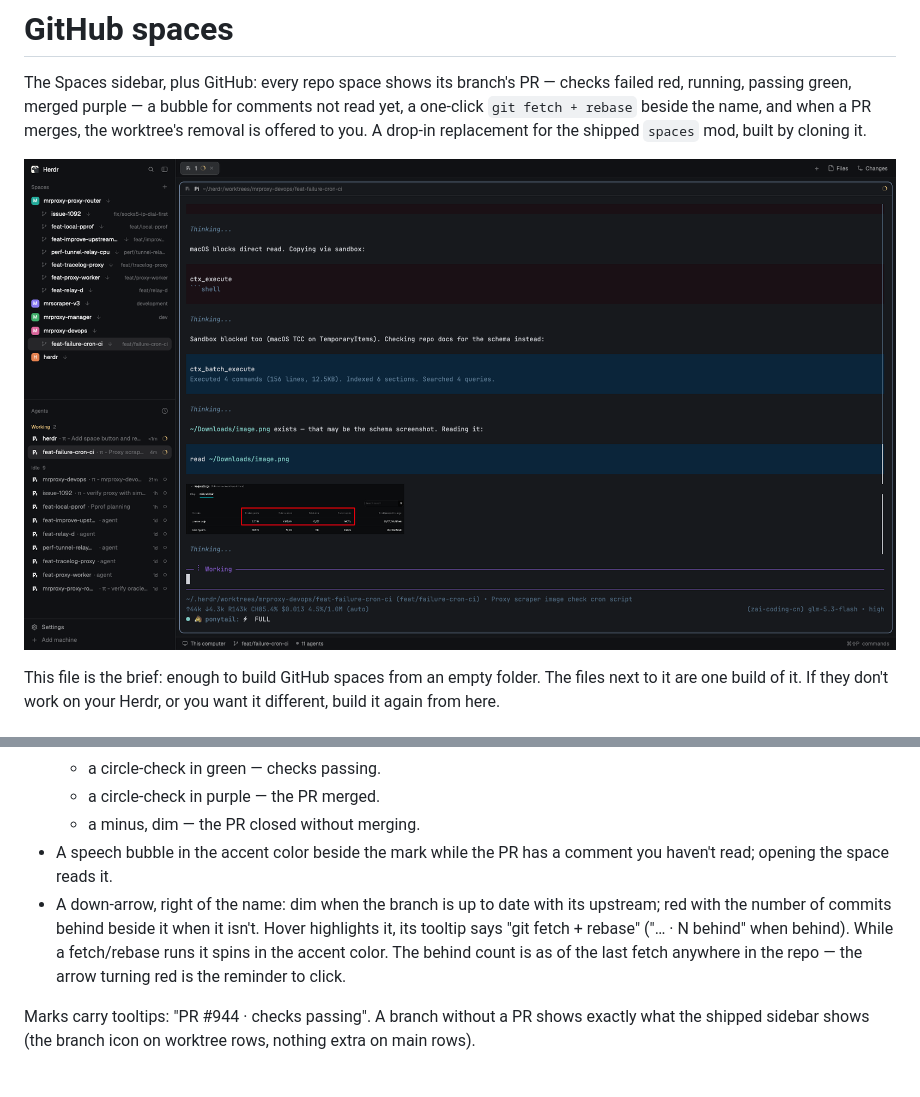
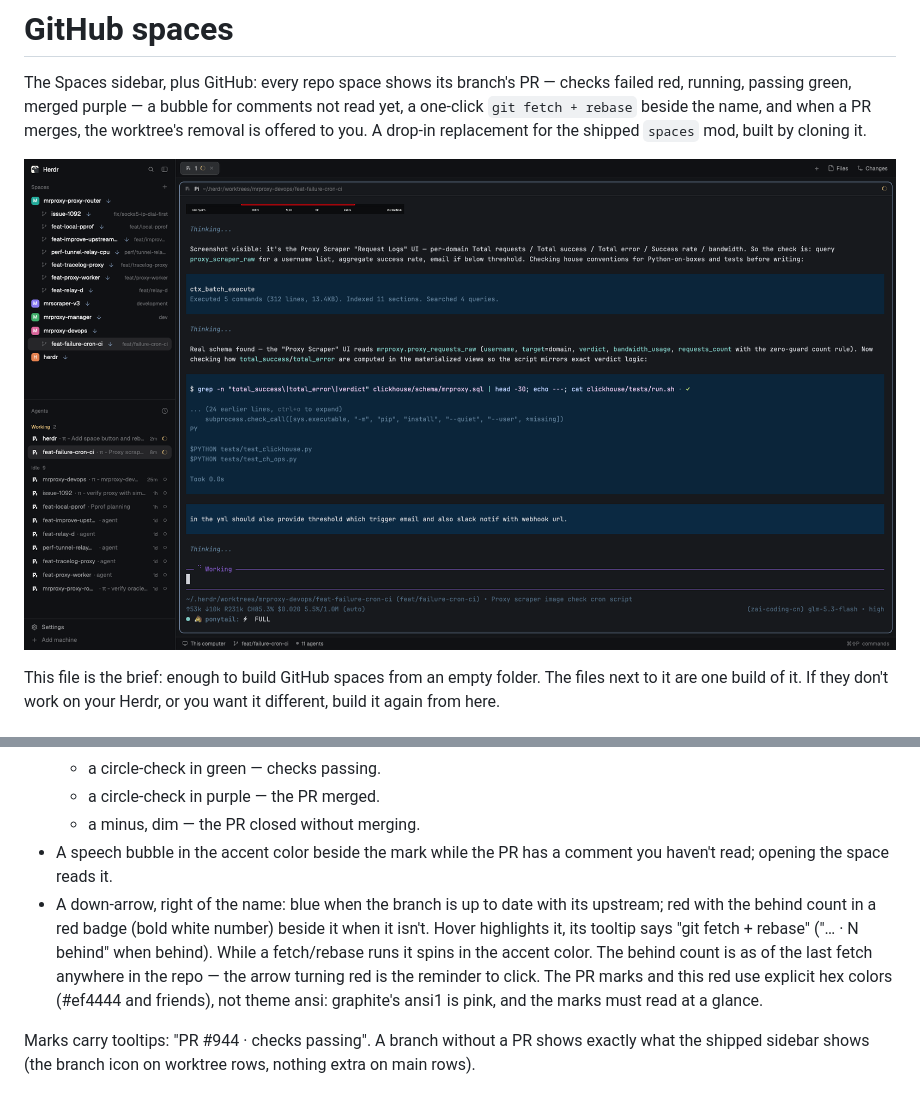
Before and after one commit to rezamonangg/herdr, a Markdown page: github-spaces/RECIPE.md, 2 parts joined by grey strips. Drawn GitHub-style; pictures changed too: github-spaces/preview.png.

Commit message:
feat(github-spaces): blue default arrow, vivid explicit mark colors

```diff
--- a/github-spaces/RECIPE.md
+++ b/github-spaces/RECIPE.md
@@ -17,7 +17,7 @@ The usual Spaces sidebar: colored avatars, worktrees nested under their main che
   - a circle-check in purple — the PR merged.
   - a minus, dim — the PR closed without merging.
 - A speech bubble in the accent color beside the mark while the PR has a comment you haven't read; opening the space reads it.
-- A down-arrow, right of the name: dim when the branch is up to date with its upstream; red with the number of commits behind beside it when it isn't. Hover highlights it, its tooltip says "git fetch + rebase" ("… · N behind" when behind). While a fetch/rebase runs it spins in the accent color. The behind count is as of the last fetch anywhere in the repo — the arrow turning red is the reminder to click.
+- A down-arrow, right of the name: blue when the branch is up to date with its upstream; red with the behind count in a red badge (bold white number) beside it when it isn't. Hover highlights it, its tooltip says "git fetch + rebase" ("… · N behind" when behind). While a fetch/rebase runs it spins in the accent color. The behind count is as of the last fetch anywhere in the repo — the arrow turning red is the reminder to click. The PR marks and this red use explicit hex colors (#ef4444 and friends), not theme ansi: graphite's ansi1 is pink, and the marks must read at a glance.
 
 Marks carry tooltips: "PR #944 · checks passing". A branch without a PR shows exactly what the shipped sidebar shows (the branch icon on worktree rows, nothing extra on main rows).
 
```
Also changed, not shown: 1 other file.
